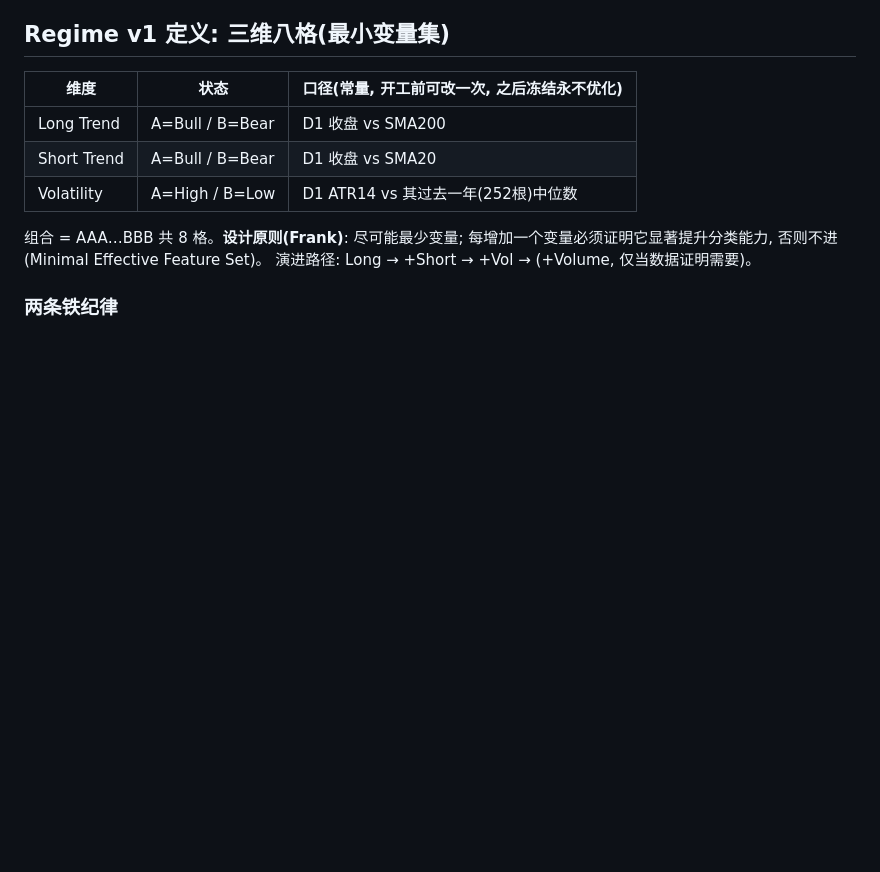
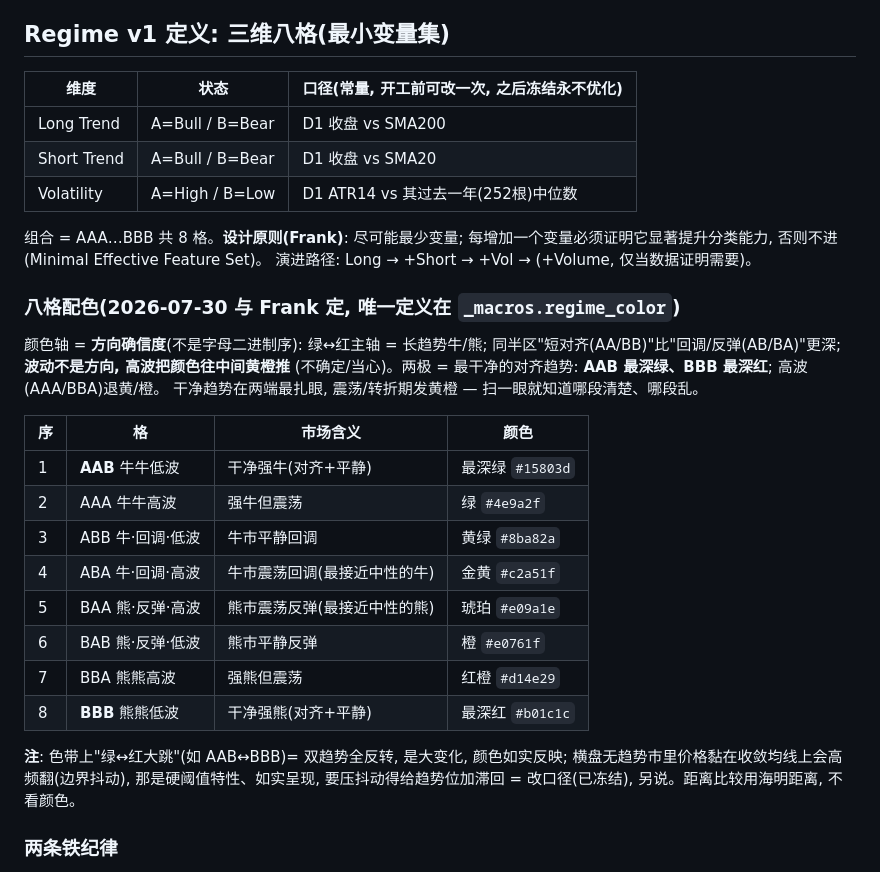
Before and after one commit to cloudformer/mt5_factory, a Markdown page: v2.5_市场状态Regime_v1设计.md, the part around the change. Rendered like a GitHub page; blank space fills up the shorter version.

Commit message:
v2.5文档加八格配色表(市场语义序): 颜色轴=方向确信度, AAB最深绿/BBB最深红, 高波偏黄橙; 附边界抖动注解

```diff
--- a/v2.5_市场状态Regime_v1设计.md
+++ b/v2.5_市场状态Regime_v1设计.md
@@ -27,6 +27,28 @@ Regime 比品种更重要; 不成立 → 品种仍是必要维度。**由数据
 组合 = AAA…BBB 共 8 格。**设计原则(Frank)**: 尽可能最少变量;
 每增加一个变量必须证明它显著提升分类能力, 否则不进(Minimal Effective Feature Set)。
 演进路径: Long → +Short → +Vol → (+Volume, 仅当数据证明需要)。
+
+### 八格配色(2026-07-30 与 Frank 定, 唯一定义在 `_macros.regime_color`)
+
+颜色轴 = **方向确信度**(不是字母二进制序): 绿↔红主轴 = 长趋势牛/熊;
+同半区"短对齐(AA/BB)"比"回调/反弹(AB/BA)"更深; **波动不是方向, 高波把颜色往中间黄橙推**
+(不确定/当心)。两极 = 最干净的对齐趋势: **AAB 最深绿、BBB 最深红**; 高波(AAA/BBA)退黄/橙。
+干净趋势在两端最扎眼, 震荡/转折期发黄橙 — 扫一眼就知道哪段清楚、哪段乱。
+
+| 序 | 格 | 市场含义 | 颜色 |
+|---|---|---|---|
+| 1 | **AAB** 牛牛低波 | 干净强牛(对齐+平静) | 最深绿 `#15803d` |
+| 2 | AAA 牛牛高波 | 强牛但震荡 | 绿 `#4e9a2f` |
+| 3 | ABB 牛·回调·低波 | 牛市平静回调 | 黄绿 `#8ba82a` |
+| 4 | ABA 牛·回调·高波 | 牛市震荡回调(最接近中性的牛) | 金黄 `#c2a51f` |
+| 5 | BAA 熊·反弹·高波 | 熊市震荡反弹(最接近中性的熊) | 琥珀 `#e09a1e` |
+| 6 | BAB 熊·反弹·低波 | 熊市平静反弹 | 橙 `#e0761f` |
+| 7 | BBA 熊熊高波 | 强熊但震荡 | 红橙 `#d14e29` |
+| 8 | **BBB** 熊熊低波 | 干净强熊(对齐+平静) | 最深红 `#b01c1c` |
+
+**注**: 色带上"绿↔红大跳"(如 AAB↔BBB)= 双趋势全反转, 是大变化, 颜色如实反映;
+横盘无趋势市里价格黏在收敛均线上会高频翻(边界抖动), 那是硬阈值特性、如实呈现,
+要压抖动得给趋势位加滞回 = 改口径(已冻结), 另说。距离比较用海明距离, 不看颜色。
 
 ### 两条铁纪律
 
```
